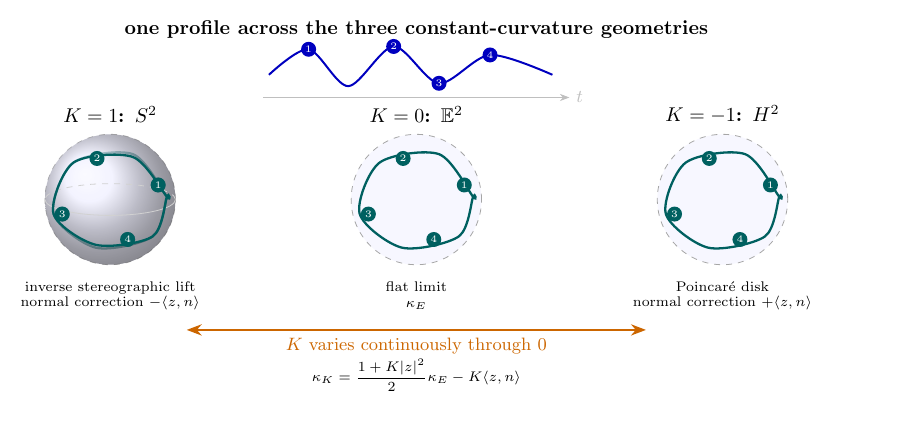
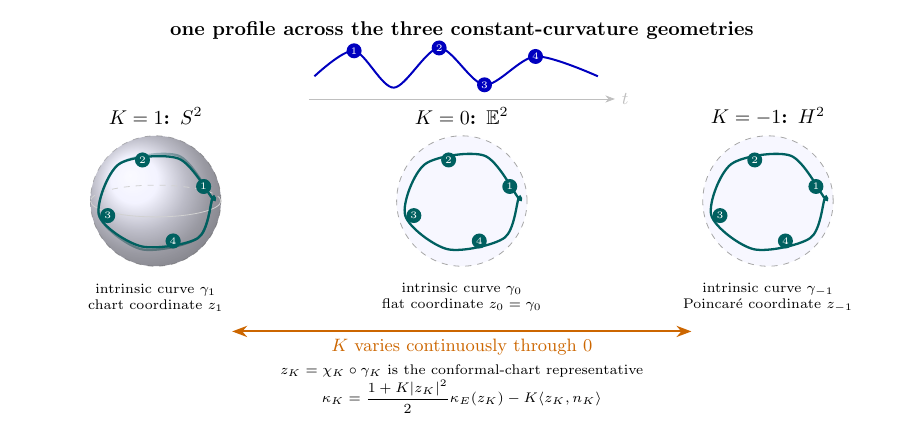
Before and after one commit to kejace/gluck, a LaTeX figure (blueprint/src/figures/standalone/spaceform-unification.tex, which reads blueprint/src/figures/spaceform-unification.tikz): the whole page. Compiled offline with pdfLaTeX.

Commit message:
fix(blueprint): distinguish curves from chart coordinates

```diff
--- a/blueprint/src/figures/spaceform-unification.tikz
+++ b/blueprint/src/figures/spaceform-unification.tikz
@@ -1,4 +1,5 @@
 \begin{tikzpicture}[>=Stealth,font=\small]
+  \path[use as bounding box](-.5,-2.45)rectangle(15.3,4.65);
   \node[font=\bfseries]at(7.4,4.35){one profile across the three constant-curvature geometries};
   \draw[black!25,->](4.7,3.15)--(10.1,3.15)node[right]{$t$};
   \draw[blue!75!black,line width=1pt]plot[smooth]coordinates{(4.8,3.55)(5.5,4)(6.2,3.35)(7,4.05)(7.8,3.4)(8.7,3.9)(9.8,3.55)};
@@ -15,10 +16,13 @@
   \draw[teal!75!black,line width=1.15pt,->]plot[smooth cycle]coordinates
     {(3,1.4)(2.4,2.1)(1.35,2)(1,1.1)(1.75,.55)(2.75,.7)(3,1.4)};
   \foreach \a/\n in {20/1,105/2,200/3,290/4}\node[circle,fill=teal!75!black,text=white,inner sep=1pt,font=\tiny]at({2+.9*cos(\a)},{1.35+.75*sin(\a)}){\n};
-  \node[font=\scriptsize,align=center]at(2,-.35){inverse stereographic lift\\normal correction $-\langle z,n\rangle$};
-  \node[font=\scriptsize,align=center]at(7.4,-.35){flat limit\\$\kappa_E$};
-  \node[font=\scriptsize,align=center]at(12.8,-.35){Poincaré disk\\normal correction $+\langle z,n\rangle$};
+  \node[font=\scriptsize,align=center]at(2,-.35){intrinsic curve $\gamma_1$\\chart coordinate $z_1$};
+  \node[font=\scriptsize,align=center]at(7.4,-.35){intrinsic curve $\gamma_0$\\flat coordinate $z_0=\gamma_0$};
+  \node[font=\scriptsize,align=center]at(12.8,-.35){intrinsic curve $\gamma_{-1}$\\Poincaré coordinate $z_{-1}$};
   \draw[<->,orange!80!black,line width=1pt](3.35,-.95)--(11.45,-.95)
     node[midway,below]{$K$ varies continuously through $0$};
-  \node[font=\scriptsize]at(7.4,-1.75){$\displaystyle \kappa_K=\frac{1+K|z|^2}{2}\kappa_E-K\langle z,n\rangle$};
+  \node[font=\scriptsize]at(7.4,-1.65)
+    {$z_K=\chi_K\circ\gamma_K$ is the conformal-chart representative};
+  \node[font=\scriptsize]at(7.4,-2.1)
+    {$\displaystyle \kappa_K=\frac{1+K|z_K|^2}{2}\kappa_E(z_K)-K\langle z_K,n_K\rangle$};
 \end{tikzpicture}
```
Also changed, not shown: blueprint/src/chapters/Gluck_SpaceFormCore.tex (+7 -5 lines), blueprint/src/illustrations.tex (+4 -3 lines), blueprint/src/figures/generated/spaceform-unification.svg.
